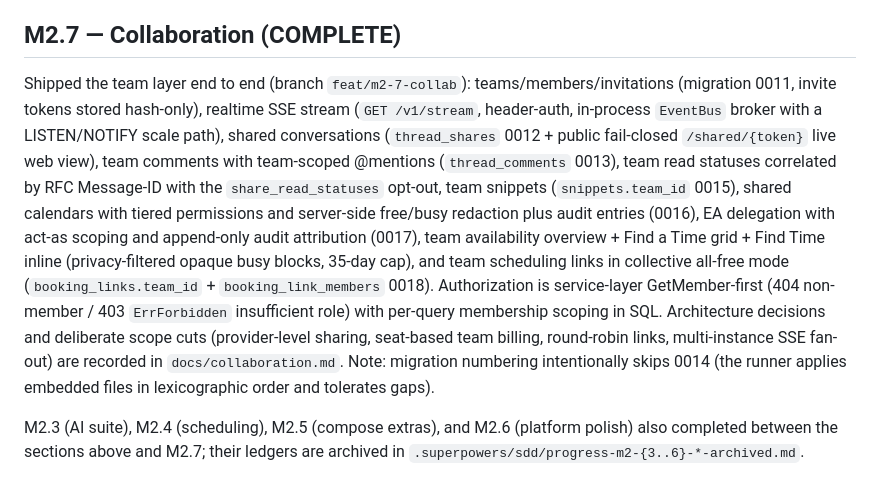
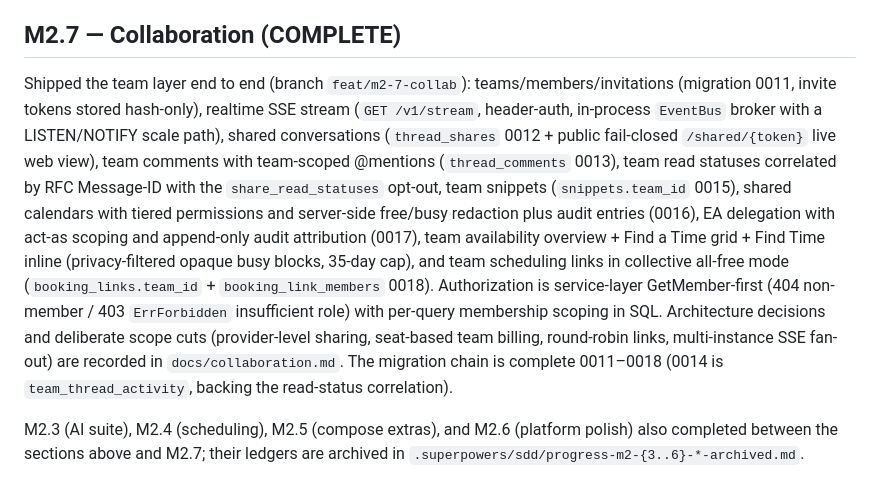
Before and after one commit to GuilhermeVozniak/calendium, a Markdown page: docs/state-and-gaps.md, the part around the change. Drawn GitHub-style.

```diff
--- a/docs/state-and-gaps.md
+++ b/docs/state-and-gaps.md
@@ -59,7 +59,7 @@ Shipped keyboard-first calendar with full view range (day/week/month/quarter/yea
 
 ## M2.7 — Collaboration (COMPLETE)
 
-Shipped the team layer end to end (branch `feat/m2-7-collab`): teams/members/invitations (migration 0011, invite tokens stored hash-only), realtime SSE stream (`GET /v1/stream`, header-auth, in-process `EventBus` broker with a LISTEN/NOTIFY scale path), shared conversations (`thread_shares` 0012 + public fail-closed `/shared/{token}` live web view), team comments with team-scoped @mentions (`thread_comments` 0013), team read statuses correlated by RFC Message-ID with the `share_read_statuses` opt-out, team snippets (`snippets.team_id` 0015), shared calendars with tiered permissions and server-side free/busy redaction plus audit entries (0016), EA delegation with act-as scoping and append-only audit attribution (0017), team availability overview + Find a Time grid + Find Time inline (privacy-filtered opaque busy blocks, 35-day cap), and team scheduling links in collective all-free mode (`booking_links.team_id` + `booking_link_members` 0018). Authorization is service-layer GetMember-first (404 non-member / 403 `ErrForbidden` insufficient role) with per-query membership scoping in SQL. Architecture decisions and deliberate scope cuts (provider-level sharing, seat-based team billing, round-robin links, multi-instance SSE fan-out) are recorded in `docs/collaboration.md`. Note: migration numbering intentionally skips 0014 (the runner applies embedded files in lexicographic order and tolerates gaps).
+Shipped the team layer end to end (branch `feat/m2-7-collab`): teams/members/invitations (migration 0011, invite tokens stored hash-only), realtime SSE stream (`GET /v1/stream`, header-auth, in-process `EventBus` broker with a LISTEN/NOTIFY scale path), shared conversations (`thread_shares` 0012 + public fail-closed `/shared/{token}` live web view), team comments with team-scoped @mentions (`thread_comments` 0013), team read statuses correlated by RFC Message-ID with the `share_read_statuses` opt-out, team snippets (`snippets.team_id` 0015), shared calendars with tiered permissions and server-side free/busy redaction plus audit entries (0016), EA delegation with act-as scoping and append-only audit attribution (0017), team availability overview + Find a Time grid + Find Time inline (privacy-filtered opaque busy blocks, 35-day cap), and team scheduling links in collective all-free mode (`booking_links.team_id` + `booking_link_members` 0018). Authorization is service-layer GetMember-first (404 non-member / 403 `ErrForbidden` insufficient role) with per-query membership scoping in SQL. Architecture decisions and deliberate scope cuts (provider-level sharing, seat-based team billing, round-robin links, multi-instance SSE fan-out) are recorded in `docs/collaboration.md`. The migration chain is complete 0011–0018 (0014 is `team_thread_activity`, backing the read-status correlation).
 
 M2.3 (AI suite), M2.4 (scheduling), M2.5 (compose extras), and M2.6 (platform polish) also completed between the sections above and M2.7; their ledgers are archived in `.superpowers/sdd/progress-m2-{3..6}-*-archived.md`.
 
```
Also changed, not shown: .superpowers/sdd/task-16-report.md (added, +49 -0 lines).
